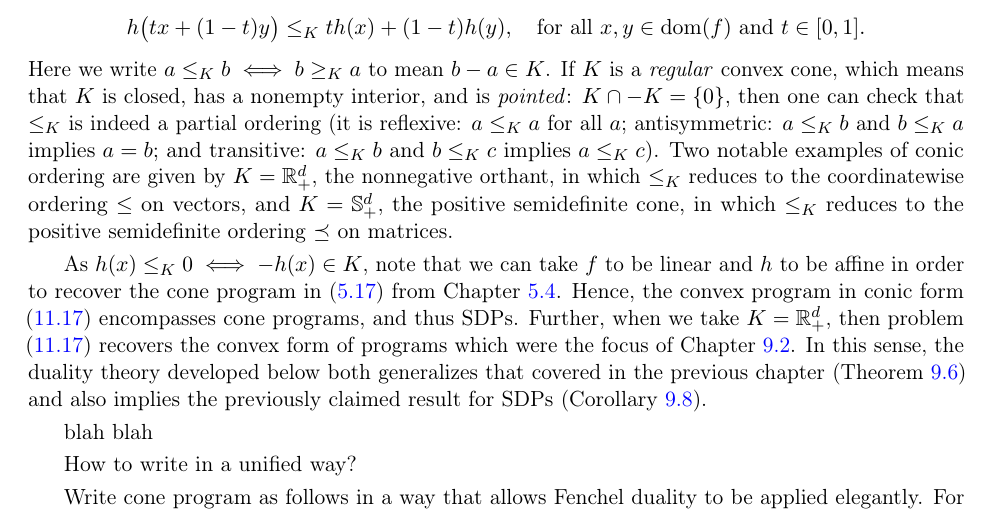
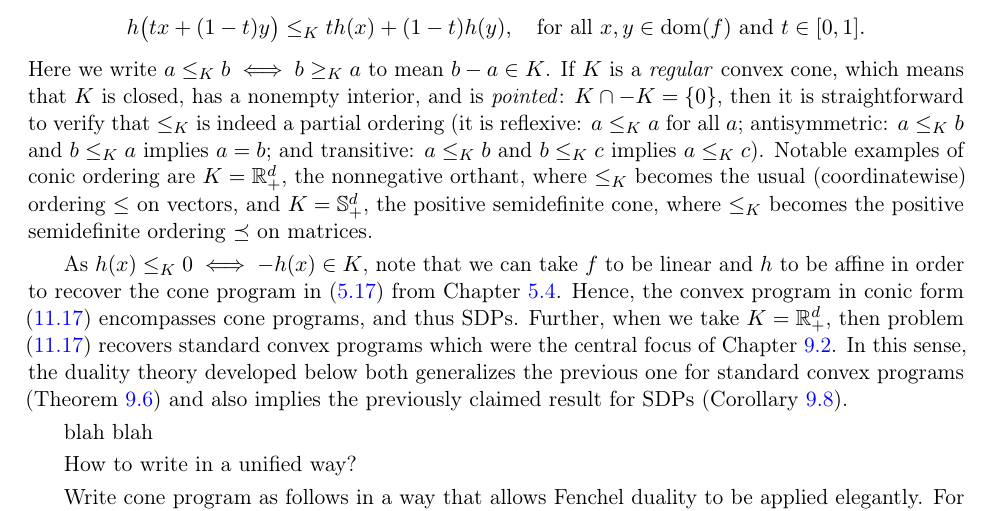
Before and after one commit to ryantibs/convexopt-book1, a LaTeX thesis (book1.tex, which reads duality_correspondences.tex): part of page 139 of 159, cut so that both start at the same text. Compiled offline with pdfLaTeX.

Commit message:
Conic duality progress

```diff
--- a/duality_correspondences.tex
+++ b/duality_correspondences.tex
@@ -424,14 +424,14 @@ h \big(t x + (1-t) y \big) \leq_K t h(x) + (1-t) h(y),  \quad \text{for all $x,y
 \]
 Here we write $a \leq_K b \iff b \geq_K a$ to mean $b-a \in K$. If $K$ is a
 \emph{regular} convex cone, which means that $K$ is closed, has a nonempty
-interior, and is \emph{pointed}: $K \cap -K = \{0\}$, then one can check that
-$\leq_K$ is indeed a partial ordering (it is reflexive: $a \leq_K a$ for all
-$a$; antisymmetric: $a \leq_K b$ and $b \leq_K a$ implies $a = b$; and
-transitive: $a \leq_K b$ and $b \leq_K c$ implies $a \leq_K c$). Two notable
-examples of conic ordering are given by $K = \R_+^d$, the nonnegative orthant,
-in which $\leq_K$ reduces to the coordinatewise ordering $\leq$ on vectors, and
-$K = \SS_+^d$, the positive semidefinite cone, in which $\leq_K$ reduces to the
-positive semidefinite ordering $\preceq$ on matrices.
+interior, and is \emph{pointed}: $K \cap -K = \{0\}$, then it is straightforward
+to verify that $\leq_K$ is indeed a partial ordering (it is reflexive: $a \leq_K
+a$ for all $a$; antisymmetric: $a \leq_K b$ and $b \leq_K a$ implies $a = b$;
+and transitive: $a \leq_K b$ and $b \leq_K c$ implies $a \leq_K c$). Notable
+examples of conic ordering are $K = \R_+^d$, the nonnegative orthant, where
+$\leq_K$ becomes the usual (coordinatewise) ordering $\leq$ on vectors, and $K =
+\SS_+^d$, the positive semidefinite cone, where $\leq_K$ becomes the positive
+semidefinite ordering $\preceq$ on matrices.
 
 \index{cone program}
 As $h(x) \leq_K 0 \iff -h(x) \in K$, note that we can take $f$ to be linear and
@@ -439,11 +439,11 @@ $h$ to be affine in order to recover the cone program in
 \eqref{eq:cone_program} from Chapter \ref{sec:cone_programs}. Hence, the
 convex program in conic form \eqref{eq:primal_conic} encompasses cone programs,
 and thus SDPs. Further, when we take $K = \R_+^d$, then problem
-\eqref{eq:primal_conic} recovers the convex form of programs which were the
-focus of Chapter \ref{sec:lagrangian_duality}. In this sense, the
-duality theory developed below both generalizes that covered in the previous
-chapter (Theorem \ref{thm:slater_condition}) and also implies the previously
-claimed result for SDPs (Corollary \ref{cor:slater_sdp}).
+\eqref{eq:primal_conic} recovers standard convex programs which were the
+central focus of Chapter \ref{sec:lagrangian_duality}. In this sense, the
+duality theory developed below both generalizes the previous one for standard
+convex programs (Theorem \ref{thm:slater_condition}) and also implies the
+previously claimed result for SDPs (Corollary \ref{cor:slater_sdp}).
 
 
 
```
Also changed, not shown: book1.pdf.
